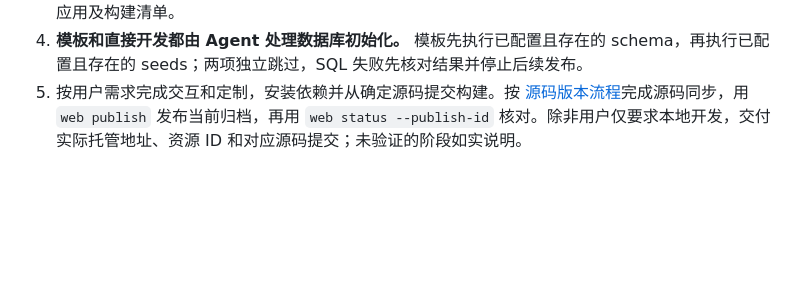
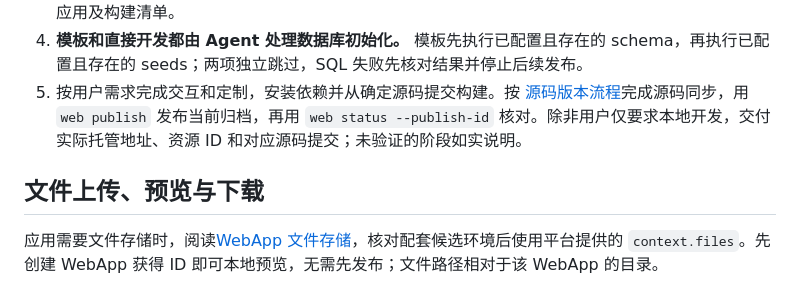
Before and after one commit to tianacloud/agent-skills, a Markdown page: skills/tiana-web/SKILL.md, the part around the change. GitHub-like rendering; blank space fills up the shorter version.

Commit message:
Guide WebApp file access and unpublished local preview

```diff
--- a/skills/tiana-web/SKILL.md
+++ b/skills/tiana-web/SKILL.md
@@ -32,3 +32,7 @@ metadata:
 3. 直接开发时，使用 [固定 index.html](references/index.html)、哈希路由、支持动态账号鉴权的 SDK，按实际数据库结构编写应用及构建清单。
 4. **模板和直接开发都由 Agent 处理数据库初始化。** 模板先执行已配置且存在的 schema，再执行已配置且存在的 seeds；两项独立跳过，SQL 失败先核对结果并停止后续发布。
 5. 按用户需求完成交互和定制，安装依赖并从确定源码提交构建。按 [源码版本流程](../tiana-git/references/source-releases.md)完成源码同步，用 `web publish` 发布当前归档，再用 `web status --publish-id` 核对。除非用户仅要求本地开发，交付实际托管地址、资源 ID 和对应源码提交；未验证的阶段如实说明。
+
+## 文件上传、预览与下载
+
+应用需要文件存储时，阅读[WebApp 文件存储](references/files.md)，核对配套候选环境后使用平台提供的 `context.files`。先创建 WebApp 获得 ID 即可本地预览，无需先发布；文件路径相对于该 WebApp 的目录。
```
Also changed, not shown: 2 other files.
